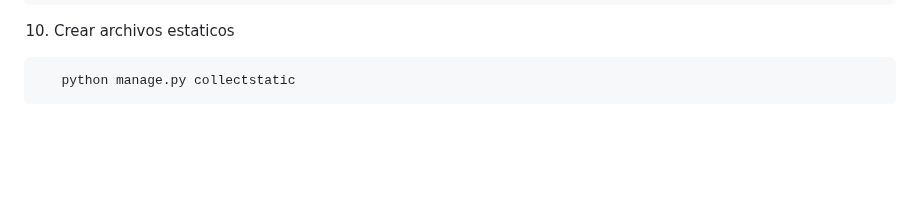
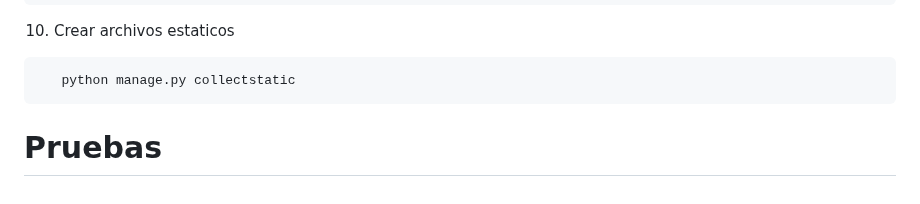
Before and after one commit to liwBh/django-tutorial, a Markdown page: README.md, the part around the change. Rendered like a GitHub page; blank space fills up the shorter version.

````diff
--- a/README.md
+++ b/README.md
@@ -1443,3 +1443,5 @@ body {
 ```
    python manage.py collectstatic
 ```
+
+# Pruebas
````
